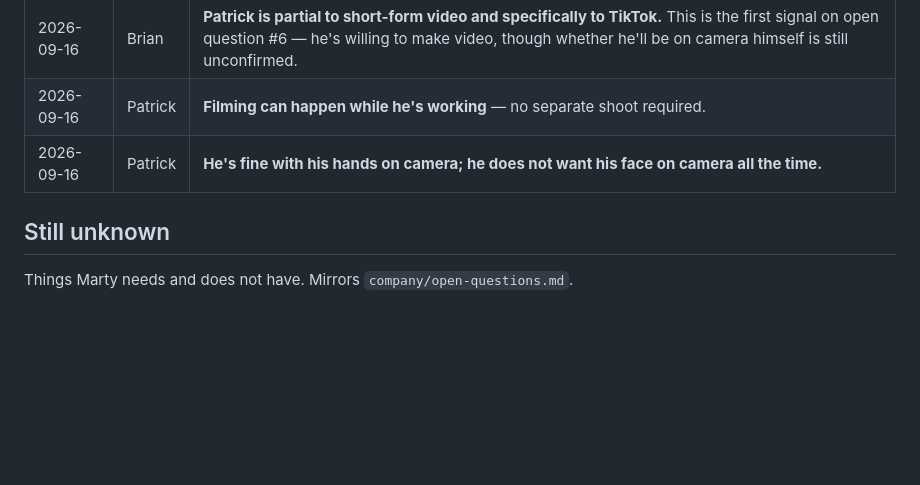
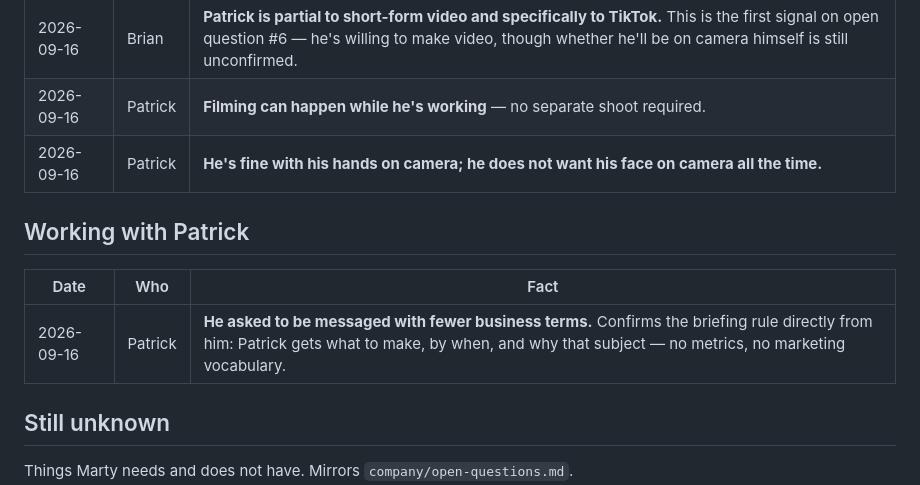
Before and after one commit to brbernst94/Martin, a Markdown page: company/knowledge.md, the part around the change. Drawn GitHub-style; blank space fills up the shorter version.

Commit message:
Log Patrick's stated preference to be briefed without business terms
Written by Marty from Slack.

Co-Authored-By: Claude Opus 5 <noreply@anthropic.com>

```diff
--- a/company/knowledge.md
+++ b/company/knowledge.md
@@ -62,6 +62,12 @@ in somebody's head or a Slack scrollback.*
 | 2026-09-16 | Patrick | **Filming can happen while he's working** — no separate shoot required. |
 | 2026-09-16 | Patrick | **He's fine with his hands on camera; he does not want his face on camera all the time.** |
 
+## Working with Patrick
+
+| Date | Who | Fact |
+| --- | --- | --- |
+| 2026-09-16 | Patrick | **He asked to be messaged with fewer business terms.** Confirms the briefing rule directly from him: Patrick gets what to make, by when, and why that subject — no metrics, no marketing vocabulary. |
+
 ## Still unknown
 
 Things Marty needs and does not have. Mirrors `company/open-questions.md`.
```
